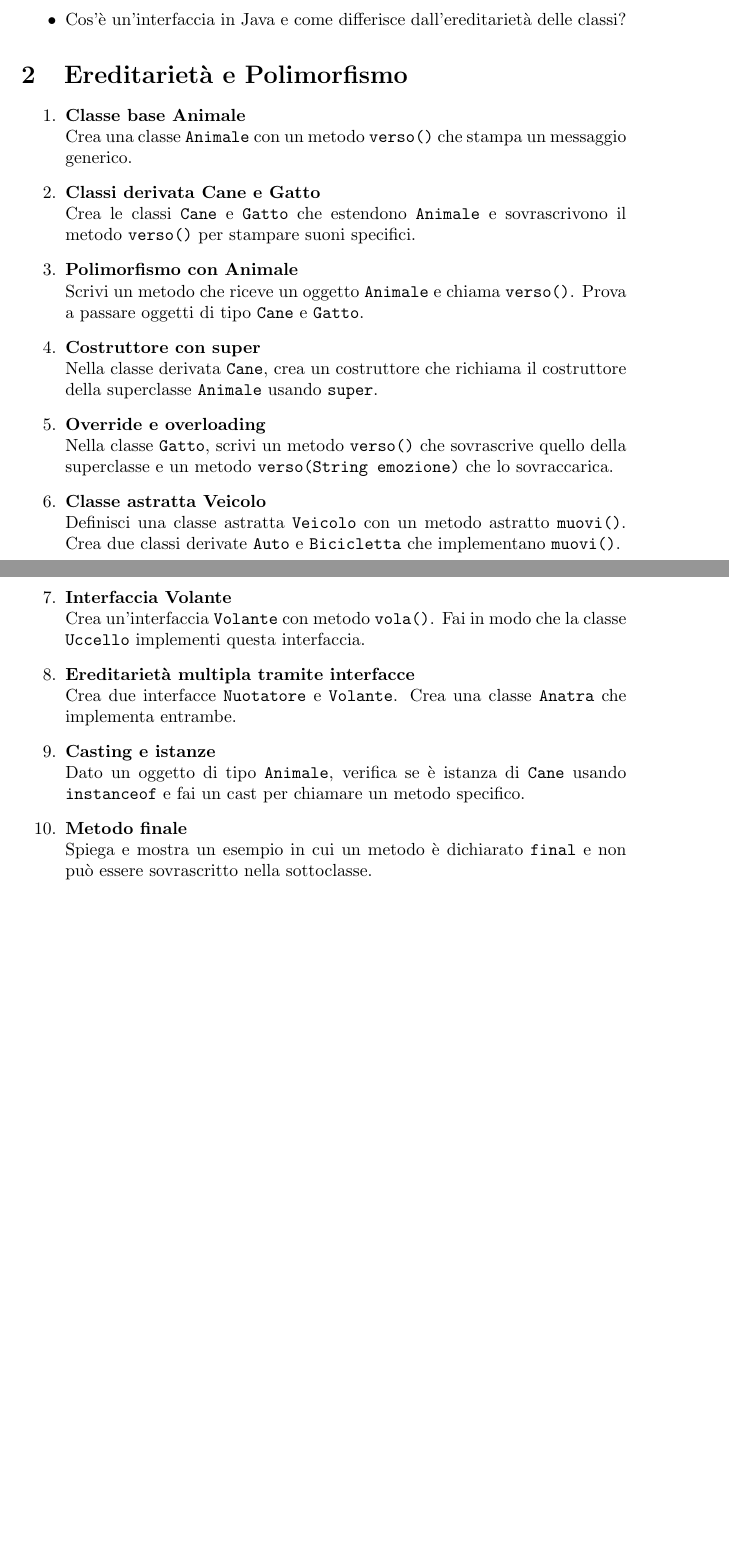
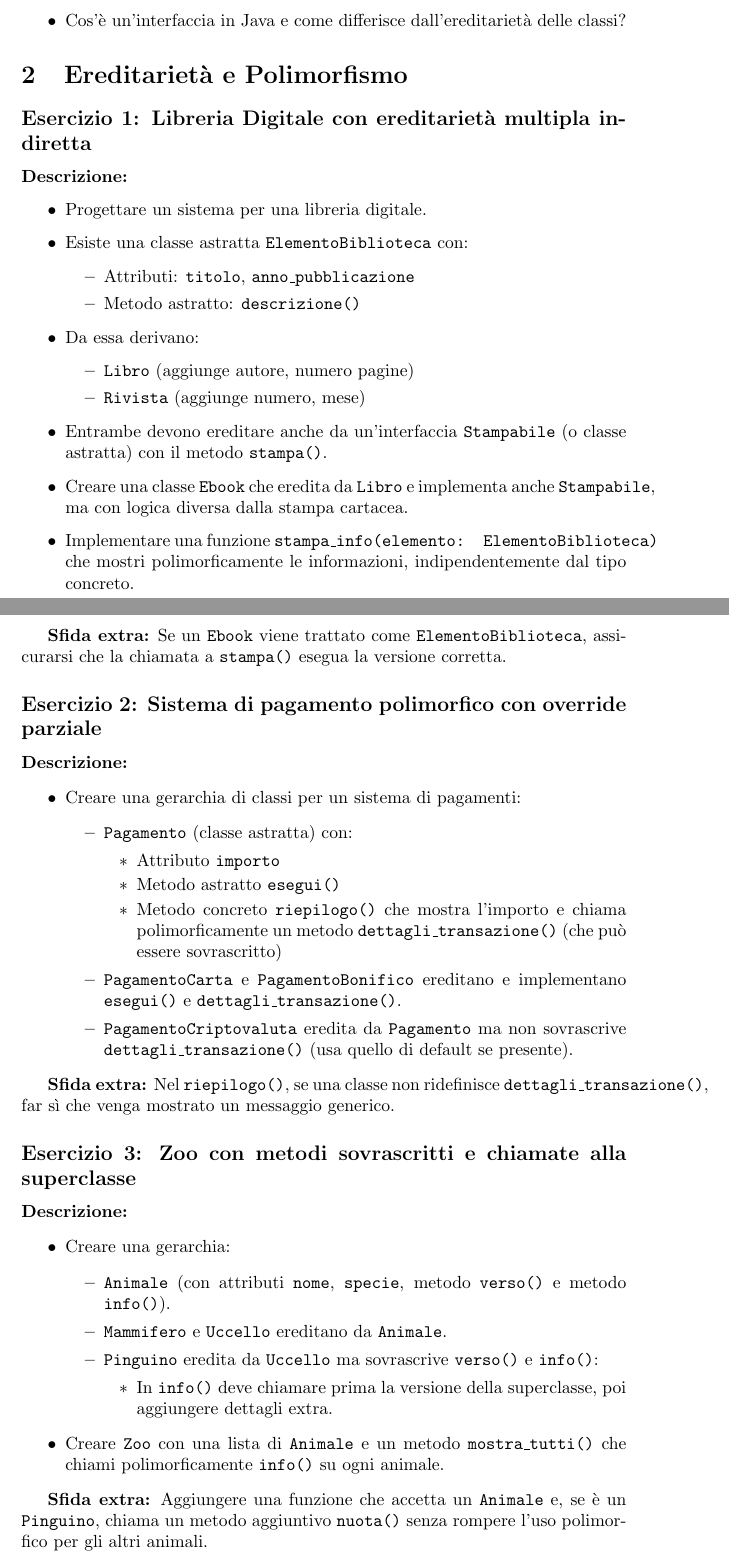
Before and after one commit to Hicortab/Esercizi_Java, a LaTeX document (08. Ereditarietà e Polimorfismo/index.tex): two parts of pages 1 and 2 of 2, joined at a grey line, cut so that both start at the same text, the shorter picture padded with empty space. Compiled offline with pdfLaTeX.

Commit message:
Modifica agli esercizi sul polimorfismo ed ereditarietà

```diff
--- a/08. Ereditarietà e Polimorfismo/index.tex
+++ b/08. Ereditarietà e Polimorfismo/index.tex
@@ -19,36 +19,64 @@
 
 \section{Ereditarietà e Polimorfismo}
 
-\begin{enumerate}
-    \item \textbf{Classe base Animale} \\
-    Crea una classe \texttt{Animale} con un metodo \texttt{verso()} che stampa un messaggio generico.
+\subsection*{Esercizio 1: Libreria Digitale con ereditarietà multipla indiretta}
+\textbf{Descrizione:}
+\begin{itemize}
+    \item Progettare un sistema per una libreria digitale.
+    \item Esiste una classe astratta \texttt{ElementoBiblioteca} con:
+    \begin{itemize}
+        \item Attributi: \texttt{titolo}, \texttt{anno\_pubblicazione}
+        \item Metodo astratto: \texttt{descrizione()}
+    \end{itemize}
+    \item Da essa derivano:
+    \begin{itemize}
+        \item \texttt{Libro} (aggiunge autore, numero pagine)
+        \item \texttt{Rivista} (aggiunge numero, mese)
+    \end{itemize}
+    \item Entrambe devono ereditare anche da un'interfaccia \texttt{Stampabile} (o classe astratta) con il metodo \texttt{stampa()}.
+    \item Creare una classe \texttt{Ebook} che eredita da \texttt{Libro} e implementa anche \texttt{Stampabile}, ma con logica diversa dalla stampa cartacea.
+    \item Implementare una funzione \texttt{stampa\_info(elemento: ElementoBiblioteca)} che mostri polimorficamente le informazioni, indipendentemente dal tipo concreto.
+\end{itemize}
 
-    \item \textbf{Classi derivata Cane e Gatto} \\
-    Crea le classi \texttt{Cane} e \texttt{Gatto} che estendono \texttt{Animale} e sovrascrivono il metodo \texttt{verso()} per stampare suoni specifici.
+\textbf{Sfida extra:}
+Se un \texttt{Ebook} viene trattato come \texttt{ElementoBiblioteca}, assicurarsi che la chiamata a \texttt{stampa()} esegua la versione corretta.
 
-    \item \textbf{Polimorfismo con Animale} \\
-    Scrivi un metodo che riceve un oggetto \texttt{Animale} e chiama \texttt{verso()}. Prova a passare oggetti di tipo \texttt{Cane} e \texttt{Gatto}.
+\subsection*{Esercizio 2: Sistema di pagamento polimorfico con override parziale}
+\textbf{Descrizione:}
+\begin{itemize}
+    \item Creare una gerarchia di classi per un sistema di pagamenti:
+    \begin{itemize}
+        \item \texttt{Pagamento} (classe astratta) con:
+        \begin{itemize}
+            \item Attributo \texttt{importo}
+            \item Metodo astratto \texttt{esegui()}
+            \item Metodo concreto \texttt{riepilogo()} che mostra l'importo e chiama polimorficamente un metodo \texttt{dettagli\_transazione()} (che può essere sovrascritto)
+        \end{itemize}
+        \item \texttt{PagamentoCarta} e \texttt{PagamentoBonifico} ereditano e implementano \texttt{esegui()} e \texttt{dettagli\_transazione()}.
+        \item \texttt{PagamentoCriptovaluta} eredita da \texttt{Pagamento} ma non sovrascrive \texttt{dettagli\_transazione()} (usa quello di default se presente).
+    \end{itemize}
+\end{itemize}
 
-    \item \textbf{Costruttore con super} \\
-    Nella classe derivata \texttt{Cane}, crea un costruttore che richiama il costruttore della superclasse \texttt{Animale} usando \texttt{super}.
+\textbf{Sfida extra:}
+Nel \texttt{riepilogo()}, se una classe non ridefinisce \texttt{dettagli\_transazione()}, far sì che venga mostrato un messaggio generico.
 
-    \item \textbf{Override e overloading} \\
-    Nella classe \texttt{Gatto}, scrivi un metodo \texttt{verso()} che sovrascrive quello della superclasse e un metodo \texttt{verso(String emozione)} che lo sovraccarica.
+\subsection*{Esercizio 3: Zoo con metodi sovrascritti e chiamate alla superclasse}
+\textbf{Descrizione:}
+\begin{itemize}
+    \item Creare una gerarchia:
+    \begin{itemize}
+        \item \texttt{Animale} (con attributi \texttt{nome}, \texttt{specie}, metodo \texttt{verso()} e metodo \texttt{info()}).
+        \item \texttt{Mammifero} e \texttt{Uccello} ereditano da \texttt{Animale}.
+        \item \texttt{Pinguino} eredita da \texttt{Uccello} ma sovrascrive \texttt{verso()} e \texttt{info()}:
+        \begin{itemize}
+            \item In \texttt{info()} deve chiamare prima la versione della superclasse, poi aggiungere dettagli extra.
+        \end{itemize}
+    \end{itemize}
+    \item Creare \texttt{Zoo} con una lista di \texttt{Animale} e un metodo \texttt{mostra\_tutti()} che chiami polimorficamente \texttt{info()} su ogni animale.
+\end{itemize}
 
-    \item \textbf{Classe astratta Veicolo} \\
-    Definisci una classe astratta \texttt{Veicolo} con un metodo astratto \texttt{muovi()}. Crea due classi derivate \texttt{Auto} e \texttt{Bicicletta} che implementano \texttt{muovi()}.
+\textbf{Sfida extra:}
+Aggiungere una funzione che accetta un \texttt{Animale} e, se è un \texttt{Pinguino}, chiama un metodo aggiuntivo \texttt{nuota()} senza rompere l’uso polimorfico per gli altri animali.
 
-    \item \textbf{Interfaccia Volante} \\
-    Crea un'interfaccia \texttt{Volante} con metodo \texttt{vola()}. Fai in modo che la classe \texttt{Uccello} implementi questa interfaccia.
-
-    \item \textbf{Ereditarietà multipla tramite interfacce} \\
-    Crea due interfacce \texttt{Nuotatore} e \texttt{Volante}. Crea una classe \texttt{Anatra} che implementa entrambe.
-
-    \item \textbf{Casting e istanze} \\
-    Dato un oggetto di tipo \texttt{Animale}, verifica se è istanza di \texttt{Cane} usando \texttt{instanceof} e fai un cast per chiamare un metodo specifico.
-
-    \item \textbf{Metodo finale} \\
-    Spiega e mostra un esempio in cui un metodo è dichiarato \texttt{final} e non può essere sovrascritto nella sottoclasse.
-\end{enumerate}
 
 \end{document}
```
Also changed, not shown: 08. Ereditarietà e Polimorfismo/index.pdf.
